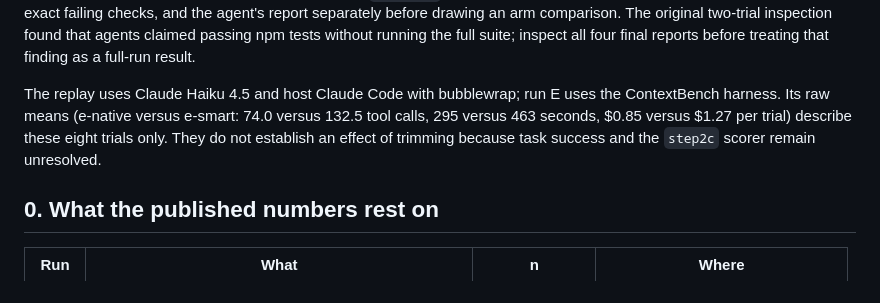
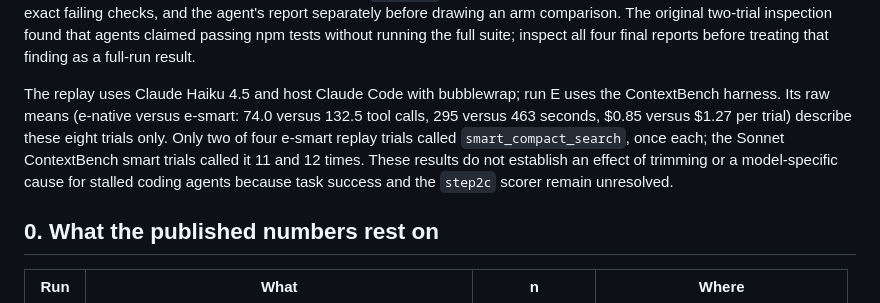
Before and after one commit to bcmyguest/openmem, a Markdown page: docs/evidence-plan.md, the part around the change. Drawn GitHub-style.

Commit message:
docs: note replay search usage

```diff
--- a/docs/evidence-plan.md
+++ b/docs/evidence-plan.md
@@ -19,7 +19,7 @@ The replay exposed two harness fixes. `bench/ctx_metrics.py` now skips non-objec
 
 The replay report's `tests_pass` column is unsuitable for `step2c`: the brief requires changing the standing instruction and pointer text while forbidding changes to existing assertions, yet the existing exact-string tests pin both values. The four completed `step2c` trials all have `tests_rc=1`. The observed failures differ across trials, and one trial also has Python test failures, so a passing score cannot be inferred from `tests_rc` alone. Score the brief's requested behavior, Python tests, the exact failing checks, and the agent's report separately before drawing an arm comparison. The original two-trial inspection found that agents claimed passing npm tests without running the full suite; inspect all four final reports before treating that finding as a full-run result.
 
-The replay uses Claude Haiku 4.5 and host Claude Code with bubblewrap; run E uses the ContextBench harness. Its raw means (e-native versus e-smart: 74.0 versus 132.5 tool calls, 295 versus 463 seconds, $0.85 versus $1.27 per trial) describe these eight trials only. They do not establish an effect of trimming because task success and the `step2c` scorer remain unresolved.
+The replay uses Claude Haiku 4.5 and host Claude Code with bubblewrap; run E uses the ContextBench harness. Its raw means (e-native versus e-smart: 74.0 versus 132.5 tool calls, 295 versus 463 seconds, $0.85 versus $1.27 per trial) describe these eight trials only. Only two of four e-smart replay trials called `smart_compact_search`, once each; the Sonnet ContextBench smart trials called it 11 and 12 times. These results do not establish an effect of trimming or a model-specific cause for stalled coding agents because task success and the `step2c` scorer remain unresolved.
 
 ## 0. What the published numbers rest on
 
```
